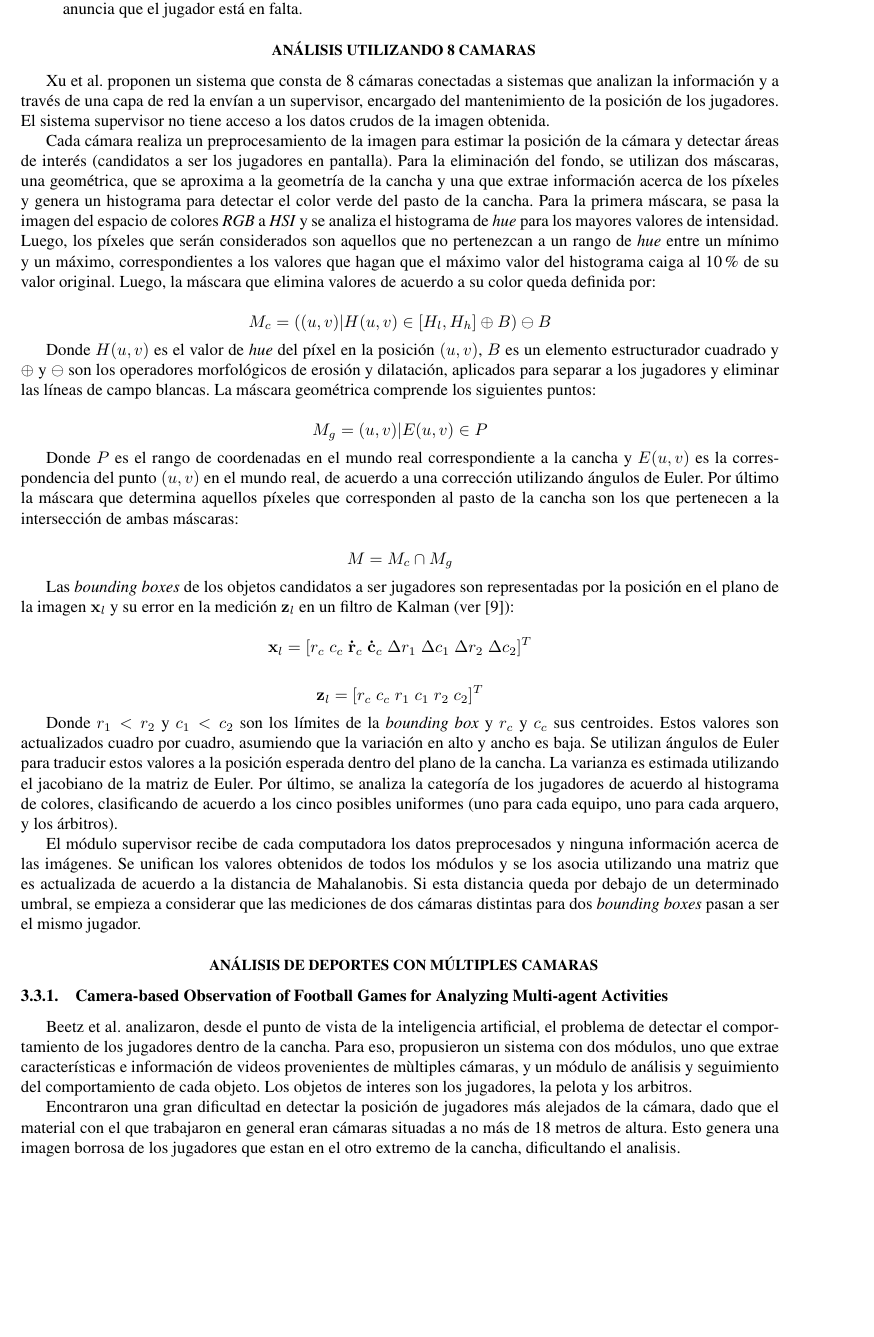
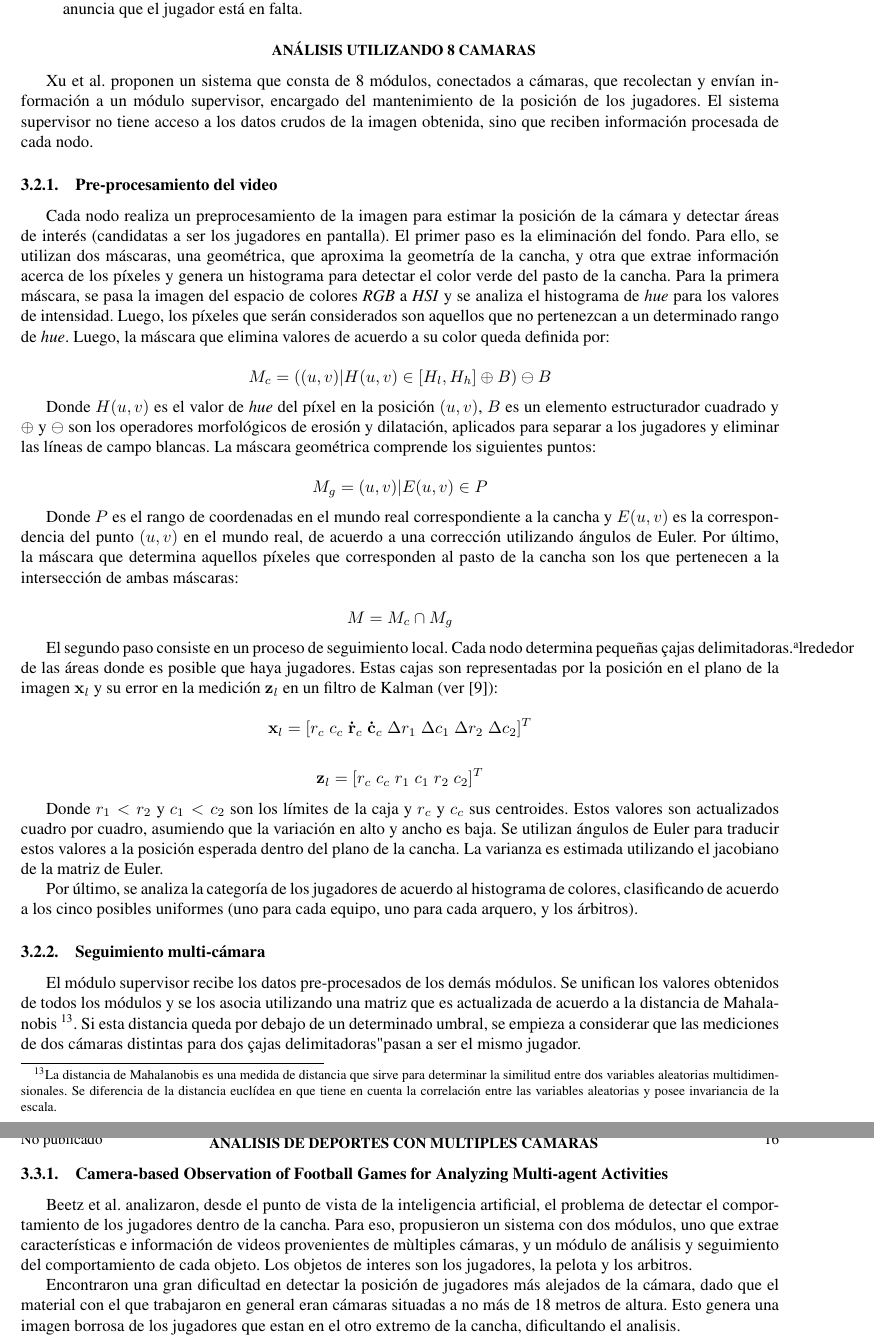
Before and after one commit to champo/proyecto-final, a LaTeX document (doc/state-of-the-art.tex): part of page 15 of 19 before the commit and two parts of pages 15 and 16 of 19 after it, the two joined at a grey line, cut so that both start at the same text, the shorter picture padded with empty space. Compiled offline with pdfLaTeX.

Commit message:
Reviewed 8cams paper. Solved a TODO, added another.

```diff
--- a/doc/state-of-the-art.tex
+++ b/doc/state-of-the-art.tex
@@ -1441,25 +1441,25 @@ Para la detección de una jugada de posición adelantada, se requiere:
 \subsection{Análisis utilizando 8 camaras}
 \label{sec:8-camaras}
 
-\citeauthor*{xu-8cams} proponen un sistema que consta de 8 cámaras conectadas a
-sistemas que analizan la información y a través de una capa de red la envían
-a un supervisor, encargado del mantenimiento de la posición de los
+\citeauthor*{xu-8cams} proponen un sistema que consta de 8 módulos, conectados
+a cámaras, que recolectan y envían información
+a un módulo supervisor, encargado del mantenimiento de la posición de los
 jugadores. El sistema supervisor no tiene acceso a los datos crudos de la
-imagen obtenida.
-
-Cada cámara realiza un preprocesamiento de la imagen para estimar la posición
-de la cámara y detectar áreas de interés (candidatos a ser los jugadores en
-pantalla). Para la eliminación del fondo, se utilizan dos máscaras, una
-geométrica, que se aproxima a la geometría de la cancha y una que extrae
+imagen obtenida, sino que reciben información procesada de cada nodo.
+
+\subsubsection{Pre-procesamiento del video}
+
+Cada nodo realiza un preprocesamiento de la imagen para estimar la posición
+de la cámara y detectar áreas de interés (candidatas a ser los jugadores en
+pantalla). El primer paso es la eliminación del fondo. Para ello, se utilizan dos máscaras,
+una geométrica, que aproxima la geometría de la cancha, y otra que extrae
 información acerca de los píxeles y genera un histograma para detectar el color
 verde del pasto de la cancha. Para la primera máscara, se pasa la imagen del
 espacio de colores
 \textit{RGB} a \textit{HSI} y se analiza el histograma de \textit{hue} para los
-mayores valores de intensidad. Luego, los píxeles que serán considerados son
-aquellos que no pertenezcan a un rango de \textit{hue} entre un mínimo y un
-máximo, correspondientes a los valores que hagan que el máximo valor del
-histograma caiga al 10\% de su valor original.  Luego, la máscara que elimina
-valores de acuerdo a su color queda definida por:
+valores de intensidad. Luego, los píxeles que serán considerados son
+aquellos que no pertenezcan a un determinado rango de \textit{hue}.
+Luego, la máscara que elimina valores de acuerdo a su color queda definida por:
 
 \[
   M_c = ({(u, v) | H(u, v) \in [H_l, H_h]} \oplus B ) \ominus B
@@ -1477,7 +1477,7 @@ comprende los siguientes puntos:
 
 Donde $P$ es el rango de coordenadas en el mundo real correspondiente a la cancha
 y $E(u, v)$ es la correspondencia del punto $(u, v)$ en el mundo real, de
-acuerdo a una corrección utilizando ángulos de Euler. Por último la máscara que
+acuerdo a una corrección utilizando ángulos de Euler. Por último, la máscara que
 determina aquellos píxeles que corresponden al pasto de la cancha son los que
 pertenecen a la intersección de ambas máscaras:
 
@@ -1485,7 +1485,9 @@ pertenecen a la intersección de ambas máscaras:
   M = M_c \cap M_g
 \]
 
-Las \textit{bounding boxes} de los objetos candidatos a ser jugadores son
+El segundo paso consiste en un proceso de seguimiento local. Cada nodo
+determina pequeñas "cajas delimitadoras" alrededor de las áreas donde
+es posible que haya jugadores. Estas cajas son
 representadas por la posición en el plano de la imagen $\mathbf{x}_l$ y su
 error en la medición $\mathbf{z}_l$ en un filtro de Kalman (ver \cite{funk2003study}):
 
@@ -1497,23 +1499,32 @@ error en la medición $\mathbf{z}_l$ en un filtro de Kalman (ver \cite{funk2003s
 \mathbf{z}_l = [r_c \;  c_c  \; r_1  \; c_1  \; r_2  \; c_2]^T
 \]
 
-Donde $r_1 < r_2$ y $c_1 < c_2$ son los límites de la \textit{bounding box} y
+Donde $r_1 < r_2$ y $c_1 < c_2$ son los límites de la caja y
 $r_c$ y $c_c$ sus centroides. Estos valores son
 actualizados cuadro por cuadro, asumiendo que la variación en alto y ancho es
 baja. Se utilizan ángulos de Euler para traducir estos valores a la posición
 esperada dentro del plano de la cancha. La varianza es estimada utilizando el
-jacobiano de la matriz de Euler. Por último, se analiza la categoría de los
+jacobiano de la matriz de Euler.
+
+Por último, se analiza la categoría de los
 jugadores de acuerdo al histograma de colores, clasificando de acuerdo a los
 cinco posibles uniformes (uno para cada equipo, uno para cada arquero, y los
 árbitros).
 
-%TODO mayber footnote o referencia a que es una distancia de Mahalanobis? (Seen by:alvaneitor)
-El módulo supervisor recibe de cada computadora los datos preprocesados y
-ninguna información acerca de las imágenes. Se unifican los valores obtenidos
+\subsubsection{Seguimiento multi-cámara}
+
+%TODO esta sección quizas podría tener un poco más de contenido. Pasa que el
+% paper es fucking- disgusting! No se entiende un soto. Tebex? (by:Alvanator)
+El módulo supervisor recibe los datos pre-procesados de los demás módulos.
+Se unifican los valores obtenidos
 de todos los módulos y se los asocia utilizando una matriz que es actualizada
-de acuerdo a la distancia de Mahalanobis. Si esta distancia queda por debajo de
+de acuerdo a la distancia de Mahalanobis \footnote {La distancia de Mahalanobis
+es una medida de distancia que sirve para determinar la similitud entre dos
+variables aleatorias multidimensionales. Se diferencia de la distancia
+euclídea en que tiene en cuenta la correlación entre
+las variables aleatorias y posee invariancia de la escala.}. Si esta distancia queda por debajo de
 un determinado umbral, se empieza a considerar que las mediciones de dos
-cámaras distintas para dos \textit{bounding boxes} pasan a ser el mismo
+cámaras distintas para dos "cajas delimitadoras" pasan a ser el mismo
 jugador.
 
 \subsection{Análisis de deportes con múltiples camaras}
```
